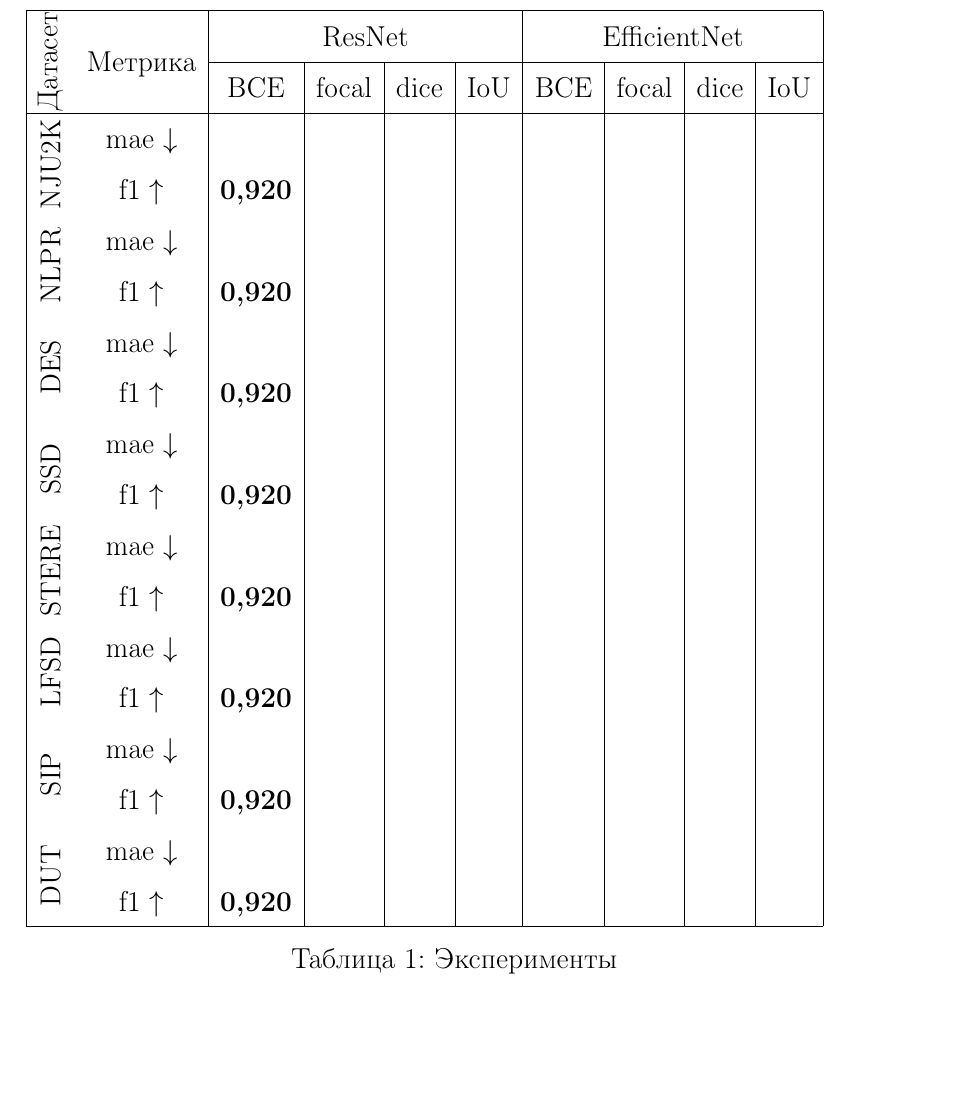
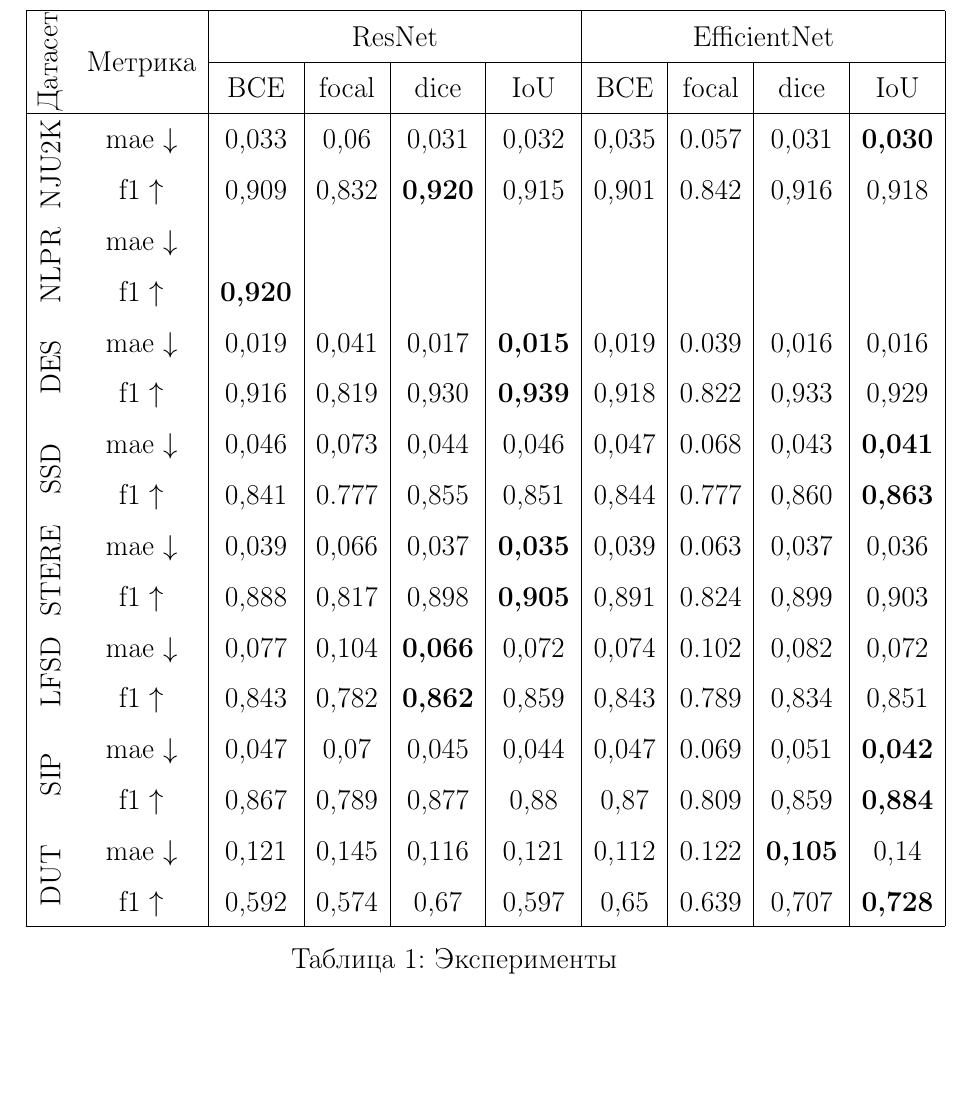
Before and after one commit to ArtamonovDen/rgbd-research-paper, a LaTeX document (main.tex, which reads experiments.tex): part of page 16 of 20, cut so that both start at the same text. Compiled offline with pdfLaTeX.

Commit message:
Update experiments

```diff
--- a/experiments.tex
+++ b/experiments.tex
@@ -49,22 +49,22 @@
             \cline{3-10}
             & & BCE & focal & dice & IoU & BCE & focal & dice & IoU\\
             \hline
-            \multirow{2}{*}{\rotatebox[origin=c]{90}{NJU2K}} & mae $\downarrow$ &  & &  & &  & &  & \\
-            & f1  $\uparrow$ & \textbf{0,920} & & & & & & &\\
+            \multirow{2}{*}{\rotatebox[origin=c]{90}{NJU2K}} & mae $\downarrow$ &0,033&0,06&0,031&0,032&0,035&0.057&0,031&\textbf{0,030} \\
+            & f1  $\uparrow$ &0,909&0,832&\textbf{0,920}&0,915&0,901&0.842&0,916&0,918\\
             \multirow{2}{*}{\rotatebox[origin=c]{90}{NLPR}} & mae $\downarrow$ &  & &  & &  & &  & \\
             & f1  $\uparrow$ & \textbf{0,920} & & & & & & &\\
-            \multirow{2}{*}{\rotatebox[origin=c]{90}{DES}} & mae $\downarrow$ &  & &  & &  & &  & \\
-            & f1  $\uparrow$ & \textbf{0,920} & & & & & & &\\
-            \multirow{2}{*}{\rotatebox[origin=c]{90}{SSD}} & mae $\downarrow$ &  & &  & &  & &  & \\
-            & f1  $\uparrow$ & \textbf{0,920} & & & & & & &\\
-            \multirow{2}{*}{\rotatebox[origin=c]{90}{STERE}} & mae $\downarrow$ &  & &  & &  & &  & \\
-            & f1  $\uparrow$ & \textbf{0,920} & & & & & & &\\
-            \multirow{2}{*}{\rotatebox[origin=c]{90}{LFSD}} & mae $\downarrow$ &  & &  & &  & &  & \\
-            & f1  $\uparrow$ & \textbf{0,920} & & & & & & &\\
-            \multirow{2}{*}{\rotatebox[origin=c]{90}{SIP}} & mae $\downarrow$ &  & &  & &  & &  & \\
-            & f1  $\uparrow$ & \textbf{0,920} & & & & & & &\\
-            \multirow{2}{*}{\rotatebox[origin=c]{90}{DUT}} & mae $\downarrow$ &  & &  & &  & &  & \\
-            & f1  $\uparrow$ & \textbf{0,920} & & & & & & &\\
+            \multirow{2}{*}{\rotatebox[origin=c]{90}{DES}} & mae $\downarrow$ &0,019&0,041&0,017&\textbf{0,015}&0,019&0.039&0,016&0,016\\
+            & f1  $\uparrow$ &0,916&0,819&0,930&\textbf{0,939}&0,918&0.822&0,933&0,929\\
+            \multirow{2}{*}{\rotatebox[origin=c]{90}{SSD}} & mae $\downarrow$ &0,046&0,073&0,044&0,046&0,047&0.068&0,043&\textbf{0,041} \\
+            & f1  $\uparrow$ &0,841&0.777&0,855&0,851&0,844&0.777&0,860&\textbf{0,863}\\
+            \multirow{2}{*}{\rotatebox[origin=c]{90}{STERE}} & mae $\downarrow$ &0,039&0,066&0,037&\textbf{0,035}&0,039&0.063&0,037&0,036 \\
+            & f1  $\uparrow$ &0,888&0,817&0,898&\textbf{0,905}&0,891&0.824&0,899&0,903\\
+            \multirow{2}{*}{\rotatebox[origin=c]{90}{LFSD}} & mae $\downarrow$ &0,077&0,104&\textbf{0,066}&0,072&0,074&0.102&0,082&0,072\\
+            & f1  $\uparrow$ &0,843&0,782&\textbf{0,862}&0,859&0,843&0.789&0,834&0,851\\
+            \multirow{2}{*}{\rotatebox[origin=c]{90}{SIP}} & mae $\downarrow$ &0,047&0,07&0,045&0,044&0,047&0.069&0,051&\textbf{0,042}\\
+            & f1  $\uparrow$ &0,867&0,789&0,877&0,88&0,87&0.809&0,859&\textbf{0,884}\\
+            \multirow{2}{*}{\rotatebox[origin=c]{90}{DUT}} & mae $\downarrow$ &0,121&0,145&0,116&0,121&0,112&0.122&\textbf{0,105}&0,14\\
+            & f1  $\uparrow$ &0,592&0,574&0,67&0,597&0,65&0.639&0,707&\textbf{0,728}\\
             \hline
         \end{tabular}
     \caption{Эксперименты}
```
